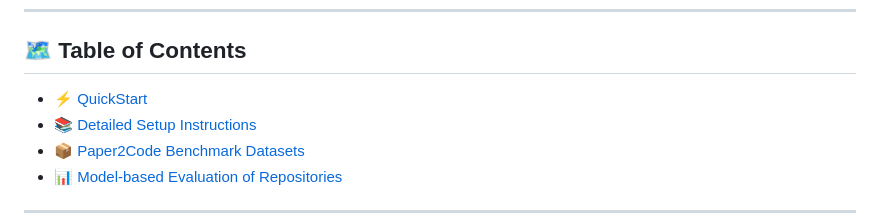
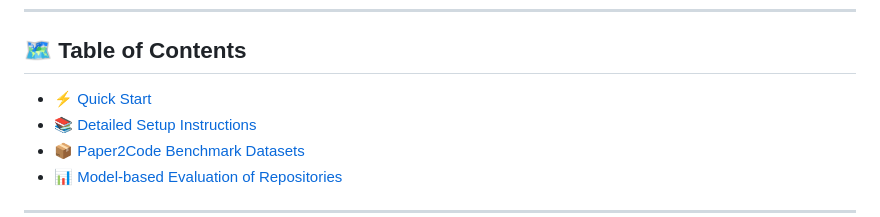
Before and after one commit to ug3p141/Paper2Code, a Markdown page: README.md, the part around the change. GitHub-like rendering.

```diff
--- a/README.md
+++ b/README.md
@@ -12,7 +12,7 @@ Our method outperforms strong baselines on both Paper2Code and PaperBench and pr
 
 ## 🗺️ Table of Contents
 
-- [⚡ QuickStart](#-quick-start)
+- [⚡ Quick Start](#-quick-start)
 - [📚 Detailed Setup Instructions](#-detailed-setup-instructions)
 - [📦 Paper2Code Benchmark Datasets](#-paper2code-benchmark-datasets)
 - [📊 Model-based Evaluation of Repositories](#-model-based-evaluation-of-repositories-generated-by-papercoder)
```
